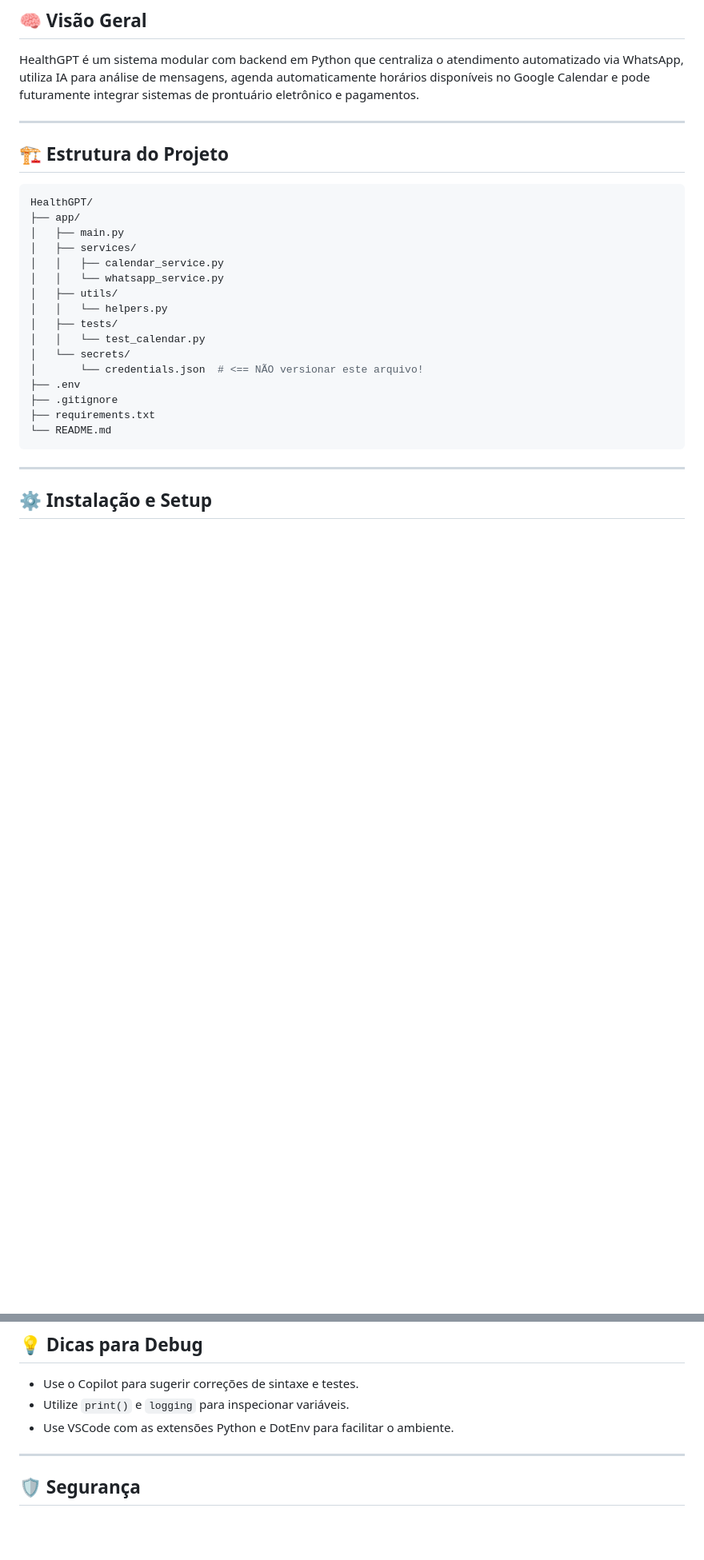
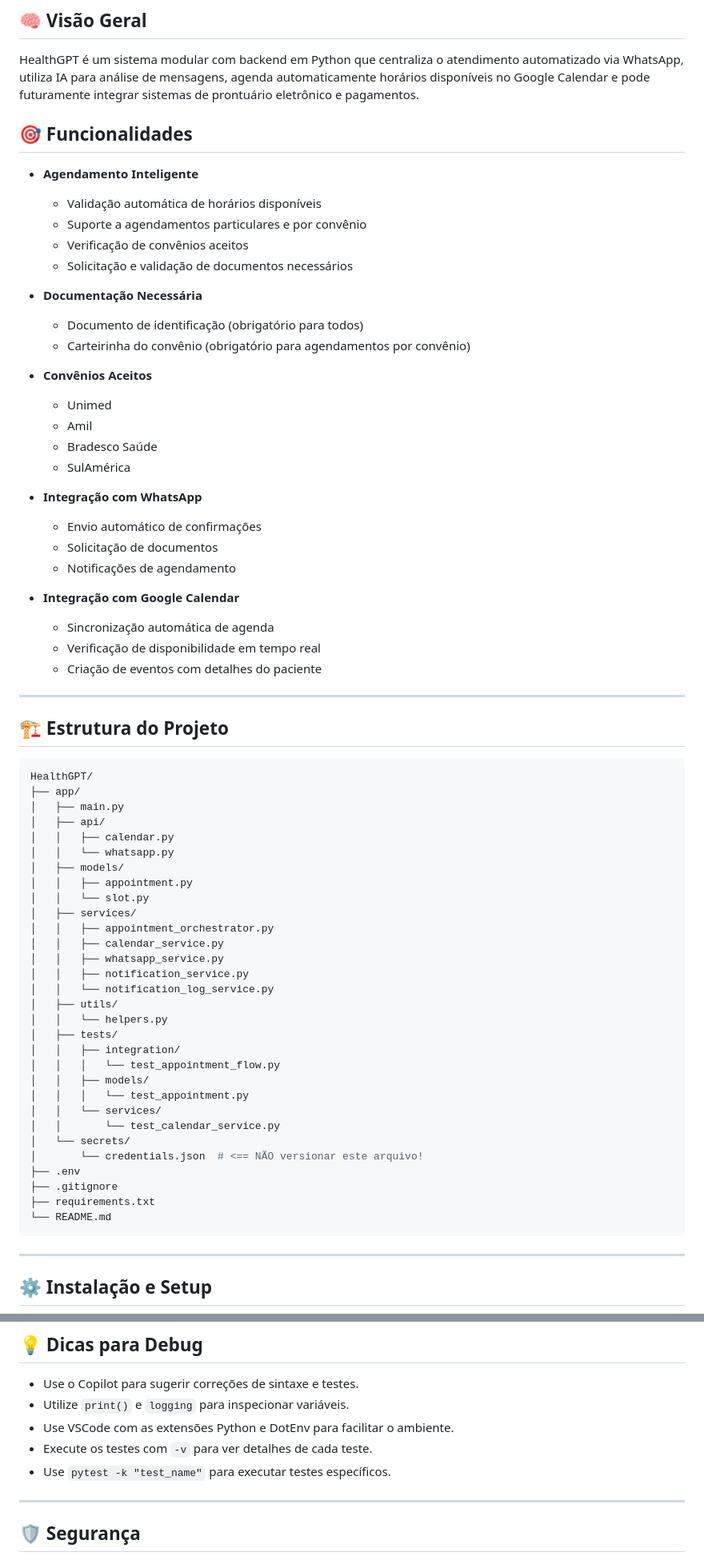
Before and after one commit to giovanni2398/healthgpt, a Markdown page: README.md, 2 parts joined by grey strips. Shown at 80% size. Drawn GitHub-style; blank space fills up the shorter version.

Commit message:
docs: Atualiza README com novas funcionalidades e estrutura do projeto

```diff
--- a/README.md
+++ b/README.md
@@ -5,6 +5,38 @@ Sistema de agendamento inteligente com integração ao Google Calendar, OpenAI e
 ## 🧠 Visão Geral
 
 HealthGPT é um sistema modular com backend em Python que centraliza o atendimento automatizado via WhatsApp, utiliza IA para análise de mensagens, agenda automaticamente horários disponíveis no Google Calendar e pode futuramente integrar sistemas de prontuário eletrônico e pagamentos.
+
+## 🎯 Funcionalidades
+
+- **Agendamento Inteligente**
+
+  - Validação automática de horários disponíveis
+  - Suporte a agendamentos particulares e por convênio
+  - Verificação de convênios aceitos
+  - Solicitação e validação de documentos necessários
+
+- **Documentação Necessária**
+
+  - Documento de identificação (obrigatório para todos)
+  - Carteirinha do convênio (obrigatório para agendamentos por convênio)
+
+- **Convênios Aceitos**
+
+  - Unimed
+  - Amil
+  - Bradesco Saúde
+  - SulAmérica
+
+- **Integração com WhatsApp**
+
+  - Envio automático de confirmações
+  - Solicitação de documentos
+  - Notificações de agendamento
+
+- **Integração com Google Calendar**
+  - Sincronização automática de agenda
+  - Verificação de disponibilidade em tempo real
+  - Criação de eventos com detalhes do paciente
 
 ---
 
@@ -14,13 +46,27 @@ HealthGPT é um sistema modular com backend em Python que centraliza o atendimen
 HealthGPT/
 ├── app/
 │   ├── main.py
+│   ├── api/
+│   │   ├── calendar.py
+│   │   └── whatsapp.py
+│   ├── models/
+│   │   ├── appointment.py
+│   │   └── slot.py
 │   ├── services/
+│   │   ├── appointment_orchestrator.py
 │   │   ├── calendar_service.py
-│   │   └── whatsapp_service.py
+│   │   ├── whatsapp_service.py
+│   │   ├── notification_service.py
+│   │   └── notification_log_service.py
 │   ├── utils/
 │   │   └── helpers.py
 │   ├── tests/
-│   │   └── test_calendar.py
+│   │   ├── integration/
+│   │   │   └── test_appointment_flow.py
+│   │   ├── models/
+│   │   │   └── test_appointment.py
+│   │   └── services/
+│   │       └── test_calendar_service.py
 │   └── secrets/
 │       └── credentials.json  # <== NÃO versionar este arquivo!
 ├── .env
@@ -147,6 +201,8 @@ get_available_slots("2025-04-23")
 - Use o Copilot para sugerir correções de sintaxe e testes.
 - Utilize `print()` e `logging` para inspecionar variáveis.
 - Use VSCode com as extensões Python e DotEnv para facilitar o ambiente.
+- Execute os testes com `-v` para ver detalhes de cada teste.
+- Use `pytest -k "test_name"` para executar testes específicos.
 
 ---
 
```
Also changed, not shown: other parts of README.md (+23 -11 lines).
